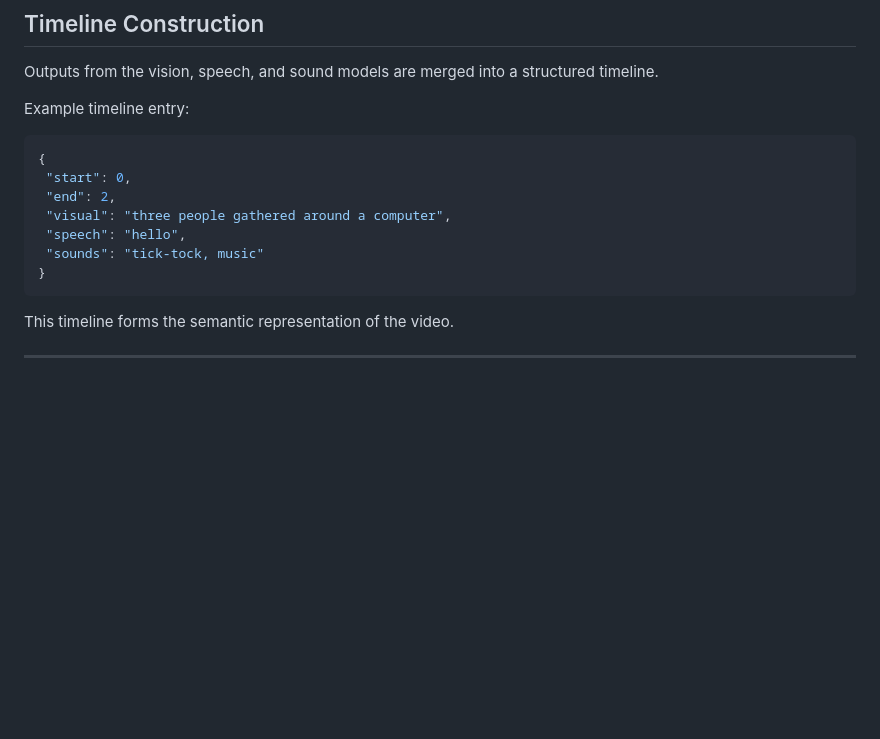
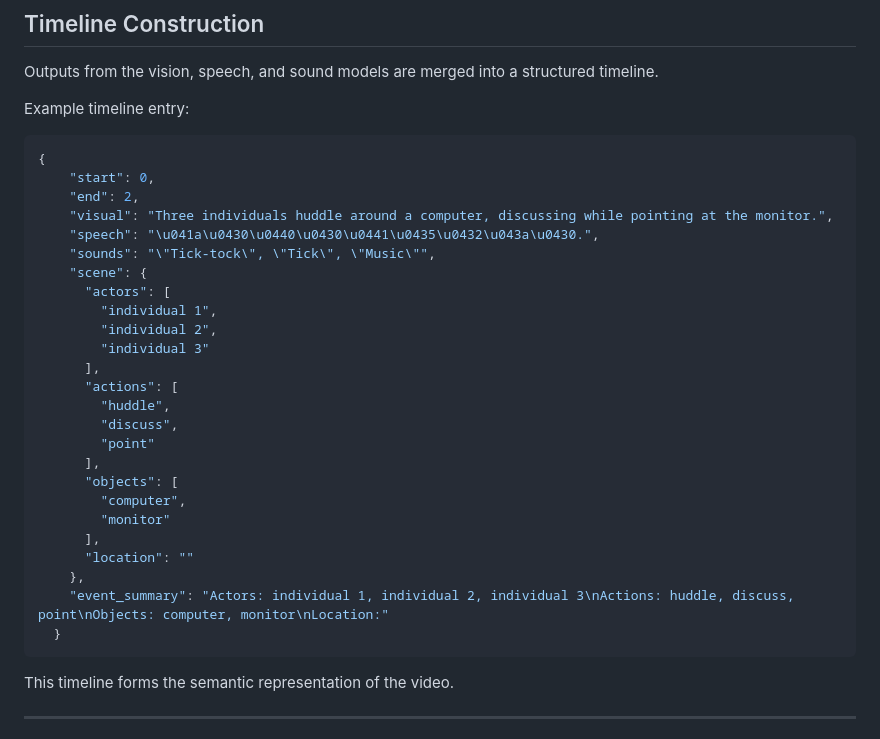
Before and after one commit to nandisagnik/DARSHAN, a Markdown page: docs/MODEL_ARCHITECTURE.MD, the part around one of its changes. Drawn GitHub-style; blank space fills up the shorter version.

````diff
--- a/docs/MODEL_ARCHITECTURE.MD
+++ b/docs/MODEL_ARCHITECTURE.MD
@@ -129,12 +129,30 @@ Example timeline entry:
 
 ```json
 {
- "start": 0,
- "end": 2,
- "visual": "three people gathered around a computer",
- "speech": "hello",
- "sounds": "tick-tock, music"
-}
+    "start": 0,
+    "end": 2,
+    "visual": "Three individuals huddle around a computer, discussing while pointing at the monitor.",
+    "speech": "\u041a\u0430\u0440\u0430\u0441\u0435\u0432\u043a\u0430.",
+    "sounds": "\"Tick-tock\", \"Tick\", \"Music\"",
+    "scene": {
+      "actors": [
+        "individual 1",
+        "individual 2",
+        "individual 3"
+      ],
+      "actions": [
+        "huddle",
+        "discuss",
+        "point"
+      ],
+      "objects": [
+        "computer",
+        "monitor"
+      ],
+      "location": ""
+    },
+    "event_summary": "Actors: individual 1, individual 2, individual 3\nActions: huddle, discuss, point\nObjects: computer, monitor\nLocation:"
+  }
 ```
 
 This timeline forms the semantic representation of the video.
````
Also changed, not shown: other parts of docs/MODEL_ARCHITECTURE.MD (+1 -0 lines).
